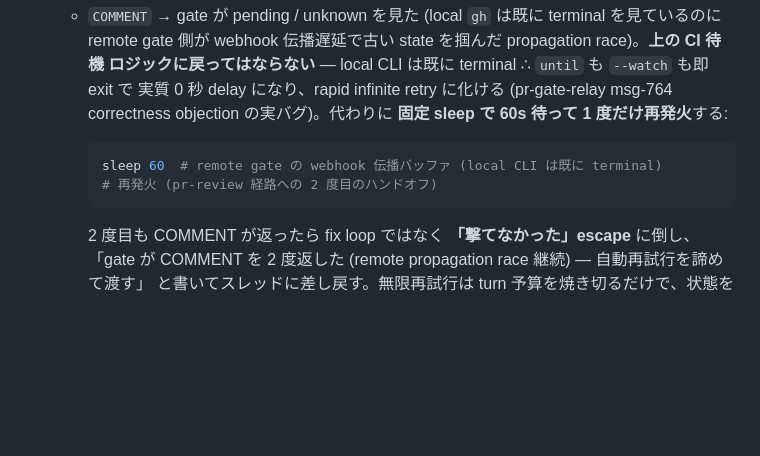
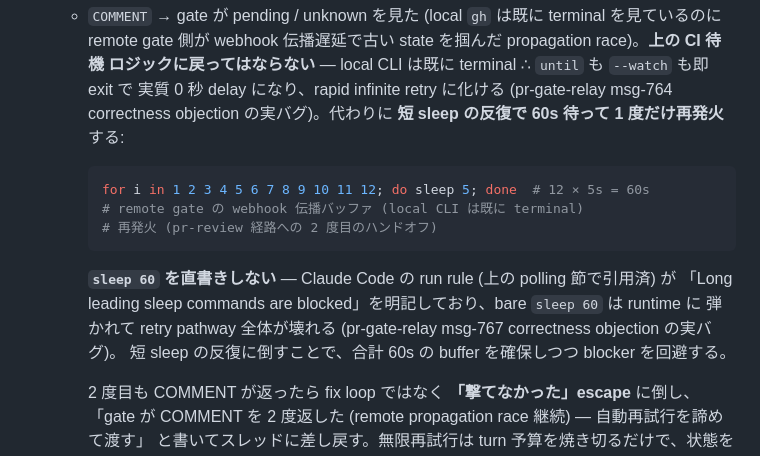
Before and after one commit to SpirrowGames/spirrow-magickit, a Markdown page: CLAUDE.md, the part around the change. Drawn GitHub-style; blank space fills up the shorter version.

Commit message:
docs(claude): replace bare sleep 60 with short-sleep repetition
PR-gate raised a blocking correctness objection
(SpirrowGames/spirrow-magickit#83, msg-767):

The COMMENT-retry snippet used bare `sleep 60` to buffer for
webhook propagation. This directly contradicts the Claude Code
run rule quoted in the same section — "Long leading sleep
commands are blocked" — so the AI executing the rule would
have the `sleep 60` call rejected by its own runtime, breaking
the retry pathway entirely.

Fix: replace with a short-sleep repetition
    for i in 1 2 3 4 5 6 7 8 9 10 11 12; do sleep 5; done
(12 × 5s = 60s total, no single long sleep). Add an inline
warning against writing bare `sleep 60` here, pointing back
at the run rule cite and the pr-gate msg number so a future
reader sees the trap.

Co-Authored-By: Claude Opus 4.7 (1M context) <noreply@anthropic.com>

````diff
--- a/CLAUDE.md
+++ b/CLAUDE.md
@@ -646,12 +646,18 @@ AI が PR を起票したら、head sha に対する CI が完了するのを待
     remote gate 側が webhook 伝播遅延で古い state を掴んだ propagation race)。**上の CI 待機
     ロジックに戻ってはならない** — local CLI は既に terminal ∴ `until` も `--watch` も即 exit で
     実質 0 秒 delay になり、rapid infinite retry に化ける (pr-gate-relay msg-764 correctness
-    objection の実バグ)。代わりに **固定 sleep で 60s 待って 1 度だけ再発火**する:
+    objection の実バグ)。代わりに **短 sleep の反復で 60s 待って 1 度だけ再発火**する:
 
     ```bash
-    sleep 60  # remote gate の webhook 伝播バッファ (local CLI は既に terminal)
+    for i in 1 2 3 4 5 6 7 8 9 10 11 12; do sleep 5; done  # 12 × 5s = 60s
+    # remote gate の webhook 伝播バッファ (local CLI は既に terminal)
     # 再発火 (pr-review 経路への 2 度目のハンドオフ)
     ```
+
+    **`sleep 60` を直書きしない** — Claude Code の run rule (上の polling 節で引用済) が
+    「Long leading sleep commands are blocked」を明記しており、bare `sleep 60` は runtime に
+    弾かれて retry pathway 全体が壊れる (pr-gate-relay msg-767 correctness objection の実バグ)。
+    短 sleep の反復に倒すことで、合計 60s の buffer を確保しつつ blocker を回避する。
 
     2 度目も COMMENT が返ったら fix loop ではなく **「撃てなかった」escape** に倒し、
     「gate が COMMENT を 2 度返した (remote propagation race 継続) — 自動再試行を諦めて渡す」
````
